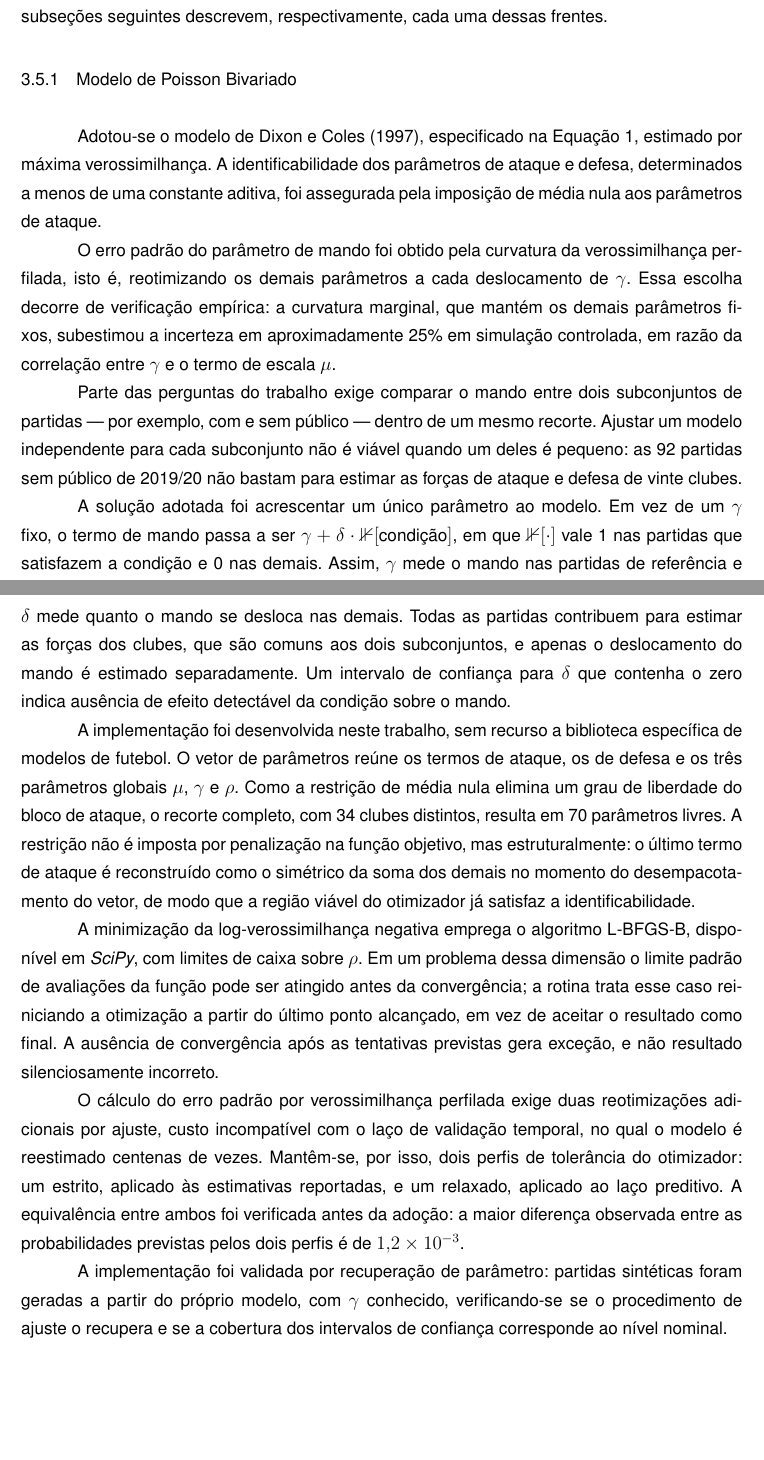
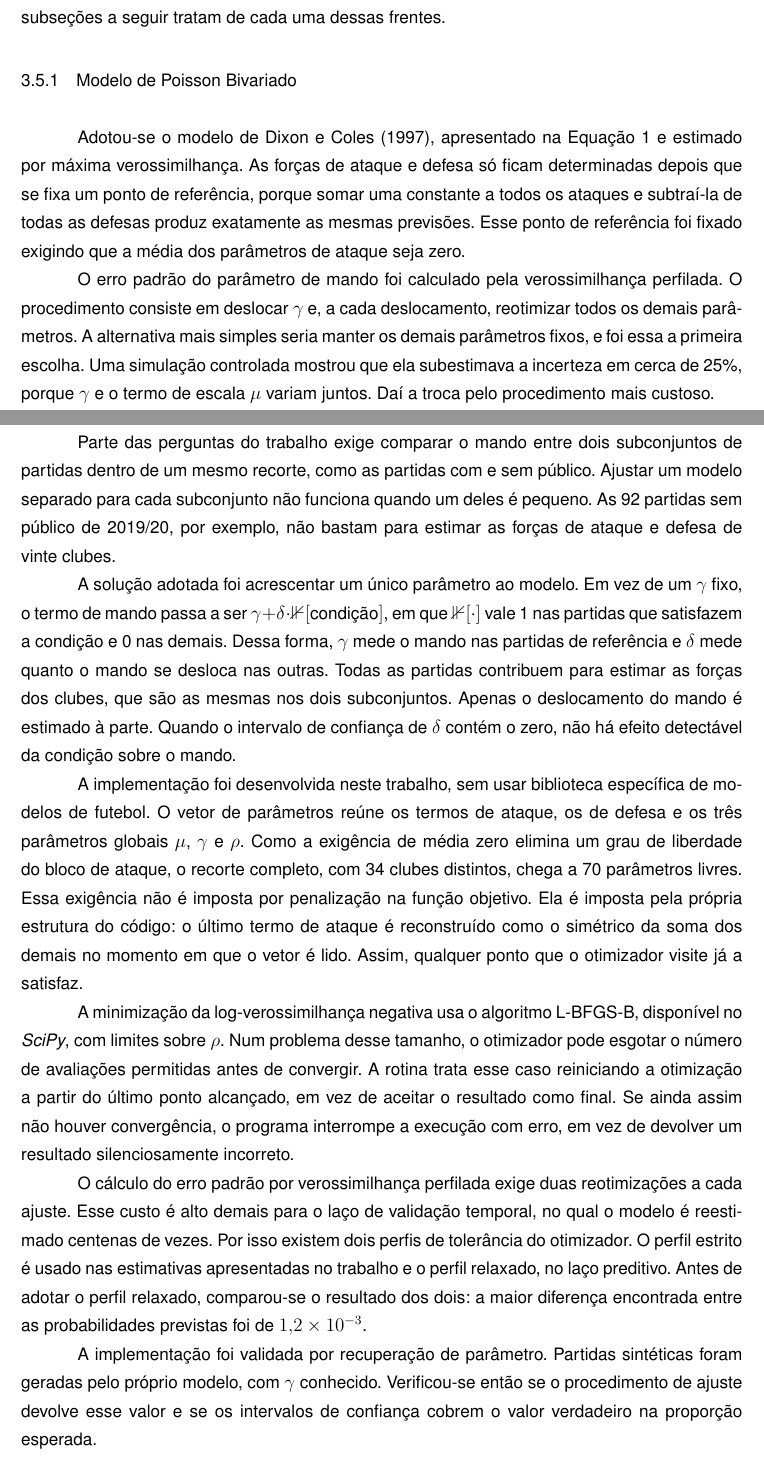
Before and after one commit to matheustm29/TCC2, a LaTeX thesis (tcc2/main.tex, which reads tcc2/capitulos/cap-metodologia.tex): two parts of pages 27 and 28 of 49, joined at a grey line, cut so that both start at the same text, the shorter picture padded with empty space. Compiled offline with pdfLaTeX.

Commit message:
Simplifica a escrita e tira travessões e pontos e vírgula da prosa
A Seção 3.5 foi reescrita por inteiro, que era o pedido principal. As frases
longas com oração intercalada deram lugar a períodos curtos, e os dois
parágrafos mais densos, sobre identificabilidade e sobre a reparametrização do
termo de mando, passaram a explicar o porquê antes do como. A lista dos cinco
modelos avaliados, que era um período único separado por pontos e vírgula,
virou itemize.

No resto do documento, os 12 travessões e os 18 pontos e vírgula que ficavam no
meio de frases foram substituídos por ponto final ou conectivo. Os pontos e
vírgula que encerram item de enumeração permanecem, por serem a convenção da
ABNT que a banca espera.

Compilação sem erros, 49 páginas, nenhuma referência indefinida.

Co-Authored-By: Claude Opus 5 <noreply@anthropic.com>
Claude-Session: https://claude.ai/code/session_01Ls3JHrbBWTbeT94SV5VPBY

```diff
--- a/tcc2/capitulos/cap-metodologia.tex
+++ b/tcc2/capitulos/cap-metodologia.tex
@@ -461,2 +456,0 @@ sustenta previsões sobre partidas ainda não disputadas, submetida à comparaç
-com modelos de aprendizado de máquina. As duas subseções seguintes descrevem,
-respectivamente, cada uma dessas frentes.
@@ -463,66 +461,70 @@ respectivamente, cada uma dessas frentes.
+acerta previsões sobre partidas que ainda não aconteceram, em comparação com
+modelos de aprendizado de máquina. As duas subseções a seguir tratam de cada uma
+dessas frentes.
 
 \subsection{Modelo de Poisson Bivariado}\label{sec:met-dixon-coles}
 
-Adotou-se o modelo de \citeonline{DixonColes1997}, especificado na
-Equação~\ref{eq:dixon-coles}, estimado por máxima verossimilhança. A
-identificabilidade dos parâmetros de ataque e defesa, determinados a menos de
-uma constante aditiva, foi assegurada pela imposição de média nula aos
-parâmetros de ataque.
+Adotou-se o modelo de \citeonline{DixonColes1997}, apresentado na
+Equação~\ref{eq:dixon-coles} e estimado por máxima verossimilhança. As forças de
+ataque e defesa só ficam determinadas depois que se fixa um ponto de referência,
+porque somar uma constante a todos os ataques e subtraí-la de todas as defesas
+produz exatamente as mesmas previsões. Esse ponto de referência foi fixado
+exigindo que a média dos parâmetros de ataque seja zero.
 
-O erro padrão do parâmetro de mando foi obtido pela curvatura da verossimilhança
-perfilada, isto é, reotimizando os demais parâmetros a cada deslocamento de
-$\gamma$. Essa escolha decorre de verificação empírica: a curvatura marginal,
-que mantém os demais parâmetros fixos, subestimou a incerteza em aproximadamente
-25\% em simulação controlada, em razão da correlação entre $\gamma$ e o termo de
-escala~$\mu$.
+O erro padrão do parâmetro de mando foi calculado pela verossimilhança
+perfilada. O procedimento consiste em deslocar $\gamma$ e, a cada deslocamento,
+reotimizar todos os demais parâmetros. A alternativa mais simples seria manter
+os demais parâmetros fixos, e foi essa a primeira escolha. Uma simulação
+controlada mostrou que ela subestimava a incerteza em cerca de 25\%, porque
+$\gamma$ e o termo de escala $\mu$ variam juntos. Daí a troca pelo procedimento
+mais custoso.
 
 Parte das perguntas do trabalho exige comparar o mando entre dois subconjuntos
-de partidas --- por exemplo, com e sem público --- dentro de um mesmo recorte.
-Ajustar um modelo independente para cada subconjunto não é viável quando um
-deles é pequeno: as 92 partidas sem público de 2019/20 não bastam para estimar
-as forças de ataque e defesa de vinte clubes.
+de partidas dentro de um mesmo recorte, como as partidas com e sem público.
+Ajustar um modelo separado para cada subconjunto não funciona quando um deles é
+pequeno. As 92 partidas sem público de 2019/20, por exemplo, não bastam para
+estimar as forças de ataque e defesa de vinte clubes.
 
 A solução adotada foi acrescentar um único parâmetro ao modelo. Em vez de um
 $\gamma$ fixo, o termo de mando passa a ser
 $\gamma + \delta \cdot \mathbb{1}[\text{condição}]$, em que
 $\mathbb{1}[\cdot]$ vale 1 nas partidas que satisfazem a condição e 0 nas
-demais. Assim, $\gamma$ mede o mando nas partidas de referência e $\delta$ mede
-quanto o mando se desloca nas demais. Todas as partidas contribuem para estimar
-as forças dos clubes, que são comuns aos dois subconjuntos, e apenas o
-deslocamento do mando é estimado separadamente. Um intervalo de confiança para
-$\delta$ que contenha o zero indica ausência de efeito detectável da condição
-sobre o mando.
+demais. Dessa forma, $\gamma$ mede o mando nas partidas de referência e $\delta$
+mede quanto o mando se desloca nas outras. Todas as partidas contribuem para
+estimar as forças dos clubes, que são as mesmas nos dois subconjuntos. Apenas o
+deslocamento do mando é estimado à parte. Quando o intervalo de confiança de
+$\delta$ contém o zero, não há efeito detectável da condição sobre o mando.
 
-A implementação foi desenvolvida neste trabalho, sem recurso a biblioteca
-específica de modelos de futebol. O vetor de parâmetros reúne os termos de
-ataque, os de defesa e os três parâmetros globais $\mu$, $\gamma$ e $\rho$. Como
-a restrição de média nula elimina um grau de liberdade do bloco de ataque, o
-recorte completo, com 34 clubes distintos, resulta em 70 parâmetros livres. A
-restrição não é imposta por penalização na função objetivo, mas estruturalmente:
-o último termo de ataque é reconstruído como o simétrico da soma dos demais no
-momento do desempacotamento do vetor, de modo que a região viável do otimizador
-já satisfaz a identificabilidade.
+A implementação foi desenvolvida neste trabalho, sem usar biblioteca específica
+de modelos de futebol. O vetor de parâmetros reúne os termos de ataque, os de
+defesa e os três parâmetros globais $\mu$, $\gamma$ e $\rho$. Como a exigência de
+média zero elimina um grau de liberdade do bloco de ataque, o recorte completo,
+com 34 clubes distintos, chega a 70 parâmetros livres. Essa exigência não é
+imposta por penalização na função objetivo. Ela é imposta pela própria estrutura
+do código: o último termo de ataque é reconstruído como o simétrico da soma dos
+demais no momento em que o vetor é lido. Assim, qualquer ponto que o otimizador
+visite já a satisfaz.
 
-A minimização da log-verossimilhança negativa emprega o algoritmo L-BFGS-B,
-disponível em \textit{SciPy}, com limites de caixa sobre $\rho$. Em um problema
-dessa dimensão o limite padrão de avaliações da função pode ser atingido antes
-da convergência; a rotina trata esse caso reiniciando a otimização a partir do
-último ponto alcançado, em vez de aceitar o resultado como final. A ausência de
-convergência após as tentativas previstas gera exceção, e não resultado
-silenciosamente incorreto.
+A minimização da log-verossimilhança negativa usa o algoritmo L-BFGS-B,
+disponível no \textit{SciPy}, com limites sobre $\rho$. Num problema desse
+tamanho, o otimizador pode esgotar o número de avaliações permitidas antes de
+convergir. A rotina trata esse caso reiniciando a otimização a partir do último
+ponto alcançado, em vez de aceitar o resultado como final. Se ainda assim não
+houver convergência, o programa interrompe a execução com erro, em vez de
+devolver um resultado silenciosamente incorreto.
 
 O cálculo do erro padrão por verossimilhança perfilada exige duas reotimizações
-adicionais por ajuste, custo incompatível com o laço de validação temporal, no
-qual o modelo é reestimado centenas de vezes. Mantêm-se, por isso, dois perfis
-de tolerância do otimizador: um estrito, aplicado às estimativas reportadas, e
-um relaxado, aplicado ao laço preditivo. A equivalência entre ambos foi
-verificada antes da adoção: a maior diferença observada entre as probabilidades
-previstas pelos dois perfis é de $1{,}2 \times 10^{-3}$.
+a cada ajuste. Esse custo é alto demais para o laço de validação temporal, no
+qual o modelo é reestimado centenas de vezes. Por isso existem dois perfis de
+tolerância do otimizador. O perfil estrito é usado nas estimativas apresentadas
+no trabalho e o perfil relaxado, no laço preditivo. Antes de adotar o perfil
+relaxado, comparou-se o resultado dos dois: a maior diferença encontrada entre
+as probabilidades previstas foi de $1{,}2 \times 10^{-3}$.
 
-A implementação foi validada por recuperação de parâmetro: partidas sintéticas
-foram geradas a partir do próprio modelo, com $\gamma$ conhecido, verificando-se
-se o procedimento de ajuste o recupera e se a cobertura dos intervalos de
-confiança corresponde ao nível nominal.
+A implementação foi validada por recuperação de parâmetro. Partidas sintéticas
+foram geradas pelo próprio modelo, com $\gamma$ conhecido. Verificou-se então se
+o procedimento de ajuste devolve esse valor e se os intervalos de confiança
+cobrem o valor verdadeiro na proporção esperada.
 
 \subsection{Modelos Preditivos}\label{sec:met-preditivo}
 
```
Also changed, not shown: tcc2/capitulos/cap-conclusao.tex (+5 -5 lines), tcc2/capitulos/cap-fundamentacao.tex (+1 -1 lines), tcc2/capitulos/cap-resultados.tex (+4 -4 lines), tcc2/capitulos/cap-metodologia.tex (130 more changed lines).
